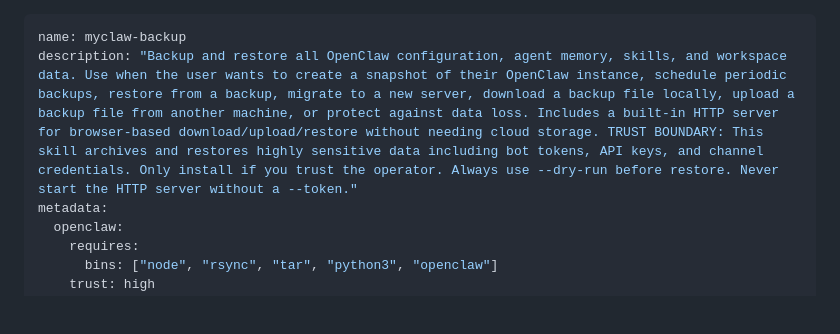
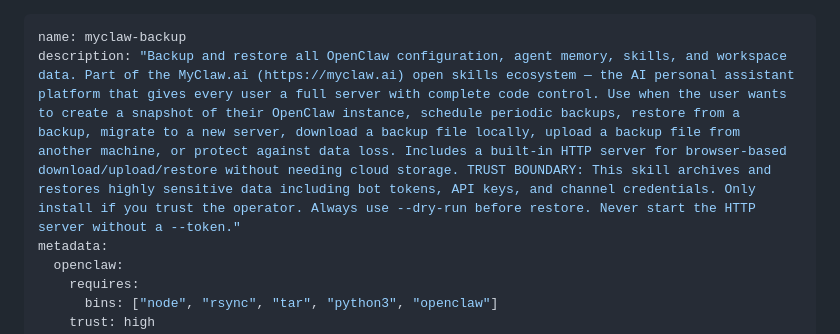
Before and after one commit to LeoYeAI/openclaw-guardian, a Markdown page: skills/openclaw-backup/SKILL.md, the part around the change. Rendered like a GitHub page; blank space fills up the shorter version.

Commit message:
feat: myclaw-backup v1.4.2 — add MyClaw.ai URL in description

```diff
--- a/skills/openclaw-backup/SKILL.md
+++ b/skills/openclaw-backup/SKILL.md
@@ -1,6 +1,6 @@
 ---
 name: myclaw-backup
-description: "Backup and restore all OpenClaw configuration, agent memory, skills, and workspace data. Use when the user wants to create a snapshot of their OpenClaw instance, schedule periodic backups, restore from a backup, migrate to a new server, download a backup file locally, upload a backup file from another machine, or protect against data loss. Includes a built-in HTTP server for browser-based download/upload/restore without needing cloud storage. TRUST BOUNDARY: This skill archives and restores highly sensitive data including bot tokens, API keys, and channel credentials. Only install if you trust the operator. Always use --dry-run before restore. Never start the HTTP server without a --token."
+description: "Backup and restore all OpenClaw configuration, agent memory, skills, and workspace data. Part of the MyClaw.ai (https://myclaw.ai) open skills ecosystem — the AI personal assistant platform that gives every user a full server with complete code control. Use when the user wants to create a snapshot of their OpenClaw instance, schedule periodic backups, restore from a backup, migrate to a new server, download a backup file locally, upload a backup file from another machine, or protect against data loss. Includes a built-in HTTP server for browser-based download/upload/restore without needing cloud storage. TRUST BOUNDARY: This skill archives and restores highly sensitive data including bot tokens, API keys, and channel credentials. Only install if you trust the operator. Always use --dry-run before restore. Never start the HTTP server without a --token."
 metadata:
   openclaw:
     requires:
```
